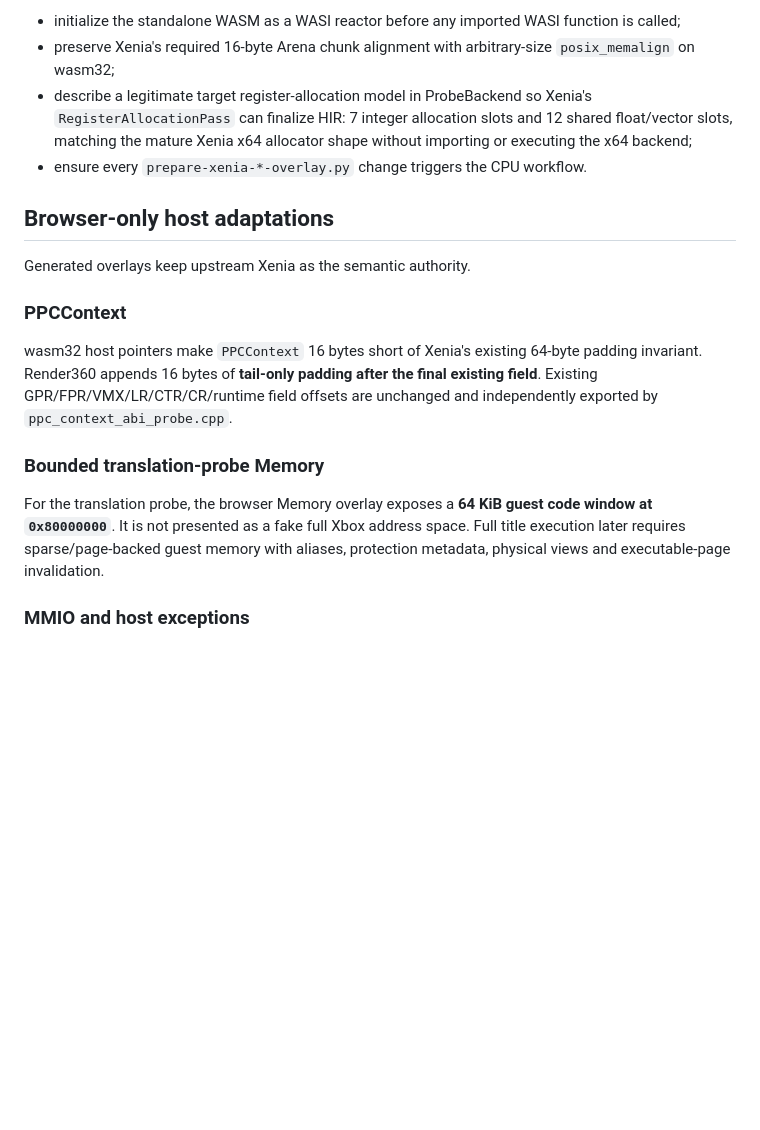
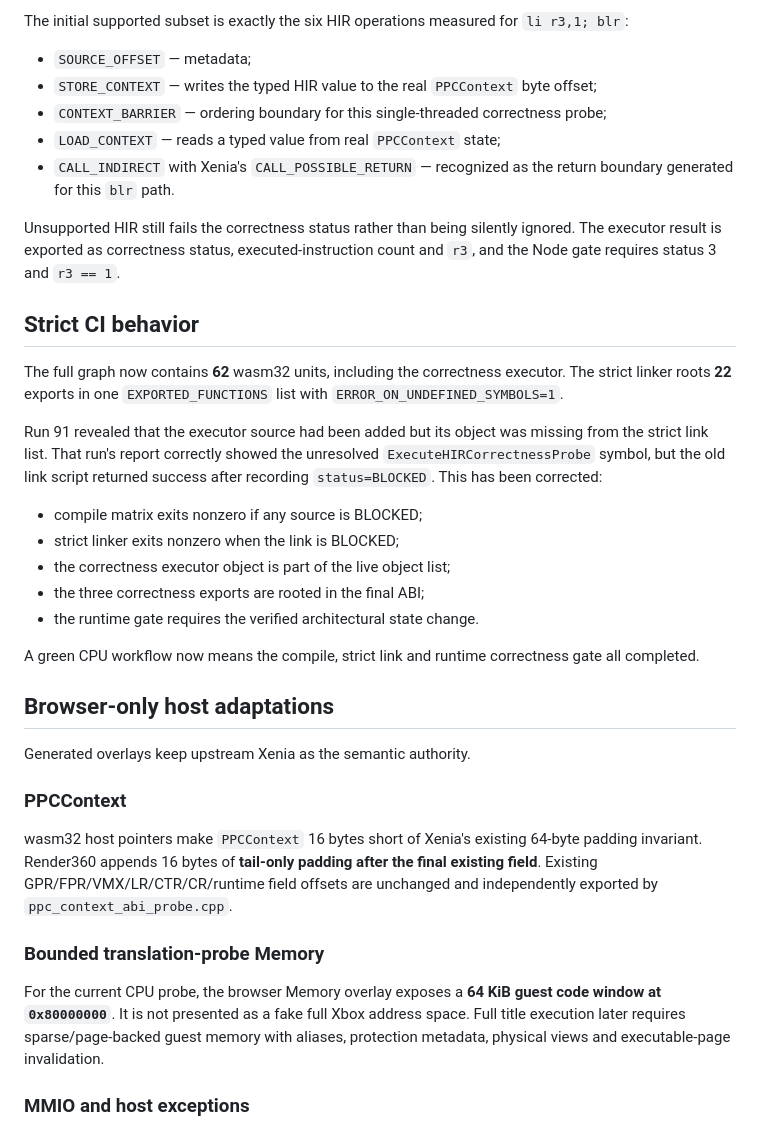
Before and after one commit to matthewcodergamer/Render360, a Markdown page: XENIA_WEB_BOOTSTRAP.md, the part around one of its changes. Drawn GitHub-style; blank space fills up the shorter version.

```diff
--- a/XENIA_WEB_BOOTSTRAP.md
+++ b/XENIA_WEB_BOOTSTRAP.md
@@ -68,8 +84,27 @@ The final runtime boundaries resolved before run 84 were:
 
-- initialize the standalone WASM as a WASI reactor before any imported WASI function is called;
-- preserve Xenia's required 16-byte Arena chunk alignment with arbitrary-size `posix_memalign` on wasm32;
-- describe a legitimate target register-allocation model in ProbeBackend so Xenia's `RegisterAllocationPass` can finalize HIR: 7 integer allocation slots and 12 shared float/vector slots, matching the mature Xenia x64 allocator shape without importing or executing the x64 backend;
-- ensure every `prepare-xenia-*-overlay.py` change triggers the CPU workflow.
+The initial supported subset is exactly the six HIR operations measured for `li r3,1; blr`:
+
+- `SOURCE_OFFSET` — metadata;
+- `STORE_CONTEXT` — writes the typed HIR value to the real `PPCContext` byte offset;
+- `CONTEXT_BARRIER` — ordering boundary for this single-threaded correctness probe;
+- `LOAD_CONTEXT` — reads a typed value from real `PPCContext` state;
+- `CALL_INDIRECT` with Xenia's `CALL_POSSIBLE_RETURN` — recognized as the return boundary generated for this `blr` path.
+
+Unsupported HIR still fails the correctness status rather than being silently ignored. The executor result is exported as correctness status, executed-instruction count and `r3`, and the Node gate requires status 3 and `r3 == 1`.
+
+## Strict CI behavior
+
+The full graph now contains **62** wasm32 units, including the correctness executor. The strict linker roots **22** exports in one `EXPORTED_FUNCTIONS` list with `ERROR_ON_UNDEFINED_SYMBOLS=1`.
+
+Run 91 revealed that the executor source had been added but its object was missing from the strict link list. That run's report correctly showed the unresolved `ExecuteHIRCorrectnessProbe` symbol, but the old link script returned success after recording `status=BLOCKED`. This has been corrected:
+
+- compile matrix exits nonzero if any source is BLOCKED;
+- strict linker exits nonzero when the link is BLOCKED;
+- the correctness executor object is part of the live object list;
+- the three correctness exports are rooted in the final ABI;
+- the runtime gate requires the verified architectural state change.
+
+A green CPU workflow now means the compile, strict link and runtime correctness gate all completed.
 
 ## Browser-only host adaptations
 
@@ -81,7 +116,7 @@ wasm32 host pointers make `PPCContext` 16 bytes short of Xenia's existing 64-byt
 
 ### Bounded translation-probe Memory
 
-For the translation probe, the browser Memory overlay exposes a **64 KiB guest code window at `0x80000000`**. It is not presented as a fake full Xbox address space. Full title execution later requires sparse/page-backed guest memory with aliases, protection metadata, physical views and executable-page invalidation.
+For the current CPU probe, the browser Memory overlay exposes a **64 KiB guest code window at `0x80000000`**. It is not presented as a fake full Xbox address space. Full title execution later requires sparse/page-backed guest memory with aliases, protection metadata, physical views and executable-page invalidation.
 
 ### MMIO and host exceptions
 
```
Also changed, not shown: other parts of XENIA_WEB_BOOTSTRAP.md (+58 -51 lines).
